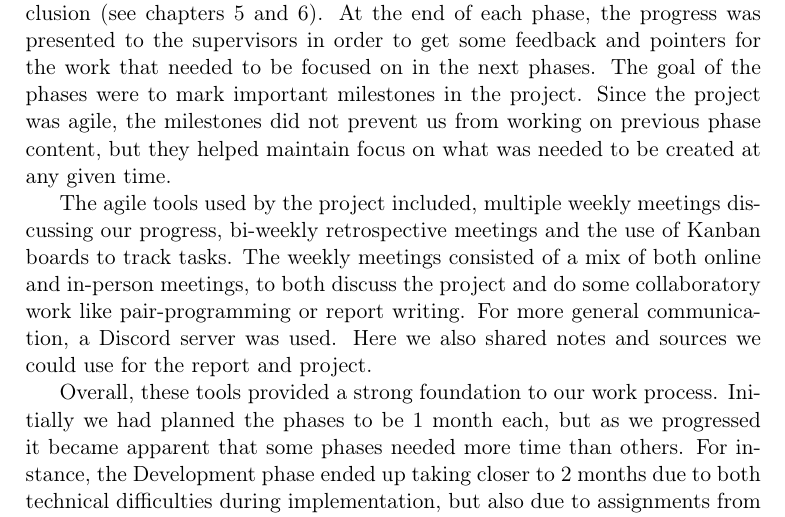
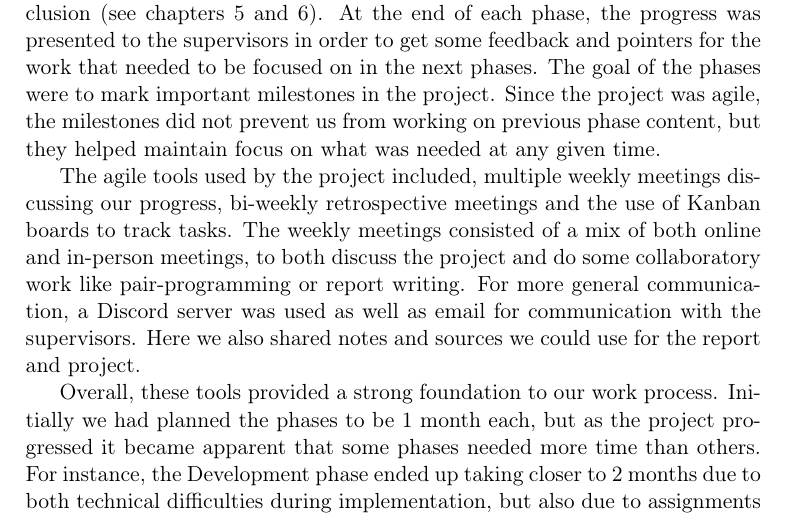
Before and after one commit to joachimhviid/pokemon-battle-bot, a LaTeX thesis (report/main.tex, which reads report/chapters/evaluation-and-verification/sec-process-evaluation.tex): part of page 51 of 63, cut so that both start at the same text. Compiled offline with pdfLaTeX.

Commit message:
Proofreading process evaluation

```diff
--- a/report/chapters/evaluation-and-verification/sec-process-evaluation.tex
+++ b/report/chapters/evaluation-and-verification/sec-process-evaluation.tex
@@ -8,16 +8,16 @@ this report and had approximately 1 month of time allocated per phase. The phase
 and \ref{chap:conclusion}). At the end of each phase, the progress was presented to the supervisors in order to get some
 feedback and pointers for the work that needed to be focused on in the next phases. The goal of the phases were to mark
 important milestones in the project. Since the project was agile, the milestones did not prevent us from working on
-previous phase content, but they helped maintain focus on what was needed to be created at any given time.
+previous phase content, but they helped maintain focus on what was needed at any given time.
 
 The agile tools used by the project included, multiple weekly meetings discussing our progress, bi-weekly retrospective
 meetings and the use of Kanban boards to track tasks. The weekly meetings consisted of a mix of both online and in-person
 meetings, to both discuss the project and do some collaboratory work like pair-programming or report writing. For more
-general communication, a Discord server was used. Here we also shared notes and sources we could use for the report and
-project.
+general communication, a Discord server was used as well as email for communication with the supervisors. Here we also
+shared notes and sources we could use for the report and project.
 
 Overall, these tools provided a strong foundation to our work process. Initially we had planned the phases to be 1 month
-each, but as we progressed it became apparent that some phases needed more time than others. For instance, the
+each, but as the project progressed it became apparent that some phases needed more time than others. For instance, the
 Development phase ended up taking closer to 2 months due to both technical difficulties during implementation, but also
 due to assignments from different courses overlapping with the initial phase schedule.
 The bi-weekly supervisor meetings and monthly presentations provided us with great feedback to work with in the initial
```
